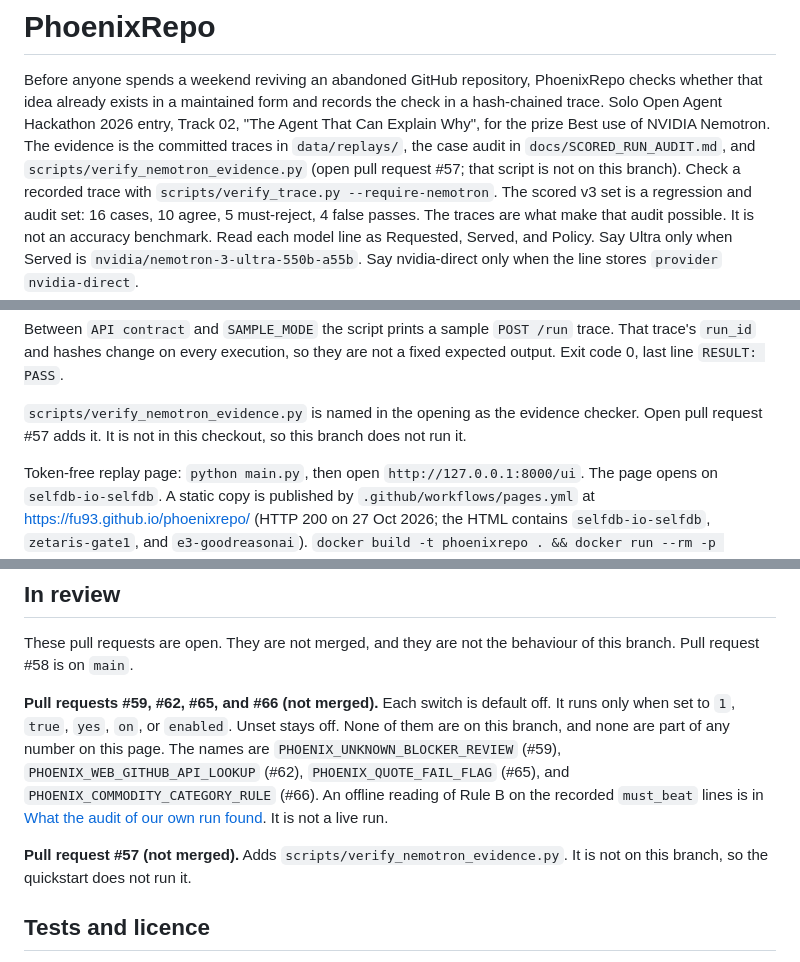
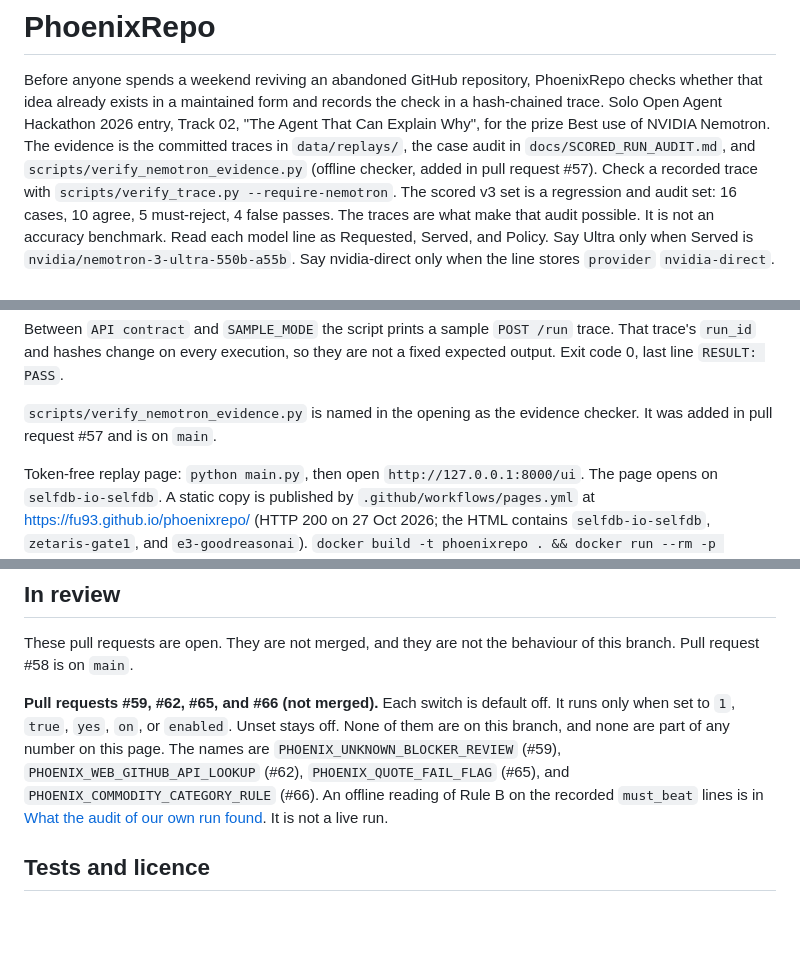
Before and after one commit to Fu93/phoenixrepo, a Markdown page: README.md, 3 parts joined by grey strips. Rendered like a GitHub page; blank space fills up the shorter version.

Commit message:
README: #57 is merged; remove stale 'not on this branch' wording

```diff
--- a/README.md
+++ b/README.md
@@ -1,6 +1,6 @@
 # PhoenixRepo
 Before anyone spends a weekend reviving an abandoned GitHub repository, PhoenixRepo checks whether that idea already exists in a maintained form and records the check in a hash-chained trace. Solo Open Agent Hackathon 2026 entry, Track 02, "The Agent That Can Explain Why", for the prize Best use of NVIDIA Nemotron.
-The evidence is the committed traces in `data/replays/`, the case audit in `docs/SCORED_RUN_AUDIT.md`, and `scripts/verify_nemotron_evidence.py` (open pull request #57; that script is not on this branch). Check a recorded trace with `scripts/verify_trace.py --require-nemotron`.
+The evidence is the committed traces in `data/replays/`, the case audit in `docs/SCORED_RUN_AUDIT.md`, and `scripts/verify_nemotron_evidence.py` (offline checker, added in pull request #57). Check a recorded trace with `scripts/verify_trace.py --require-nemotron`.
 The scored v3 set is a regression and audit set: 16 cases, 10 agree, 5 must-reject, 4 false passes. The traces are what make that audit possible. It is not an accuracy benchmark.
 Read each model line as Requested, Served, and Policy. Say Ultra only when Served is `nvidia/nemotron-3-ultra-550b-a55b`. Say nvidia-direct only when the line stores `provider` `nvidia-direct`.
 
@@ -99,7 +99,7 @@ RESULT: PASS
 
 Between `API contract` and `SAMPLE_MODE` the script prints a sample `POST /run` trace. That trace's `run_id` and hashes change on every execution, so they are not a fixed expected output. Exit code 0, last line `RESULT: PASS`.
 
-`scripts/verify_nemotron_evidence.py` is named in the opening as the evidence checker. Open pull request #57 adds it. It is not in this checkout, so this branch does not run it.
+`scripts/verify_nemotron_evidence.py` is named in the opening as the evidence checker. It was added in pull request #57 and is on `main`.
 
 Token-free replay page: `python main.py`, then open `http://127.0.0.1:8000/ui`. The page opens on `selfdb-io-selfdb`. A static copy is published by `.github/workflows/pages.yml` at <https://fu93.github.io/phoenixrepo/> (HTTP 200 on 27 Oct 2026; the HTML contains `selfdb-io-selfdb`, `zetaris-gate1`, and `e3-goodreasonai`). `docker build -t phoenixrepo . && docker run --rm -p 8000:8000 phoenixrepo` serves the same app. `main.py` binds `0.0.0.0` and `$PORT` (default 8000).
 
@@ -386,8 +386,6 @@ These pull requests are open. They are not merged, and they are not the behaviou
 
 **Pull requests #59, #62, #65, and #66 (not merged).** Each switch is default off. It runs only when set to `1`, `true`, `yes`, `on`, or `enabled`. Unset stays off. None of them are on this branch, and none are part of any number on this page. The names are `PHOENIX_UNKNOWN_BLOCKER_REVIEW` (#59), `PHOENIX_WEB_GITHUB_API_LOOKUP` (#62), `PHOENIX_QUOTE_FAIL_FLAG` (#65), and `PHOENIX_COMMODITY_CATEGORY_RULE` (#66). An offline reading of Rule B on the recorded `must_beat` lines is in [What the audit of our own run found](docs/SCORED_RUN_AUDIT.md). It is not a live run.
 
-**Pull request #57 (not merged).** Adds `scripts/verify_nemotron_evidence.py`. It is not on this branch, so the quickstart does not run it.
-
 ## Tests and licence
 
 CI on Python 3.12 runs `python -m ruff check .`, `python -m pytest -q`, and `python scripts/compliance_check.py` (`.github/workflows/ci.yml`).
```
